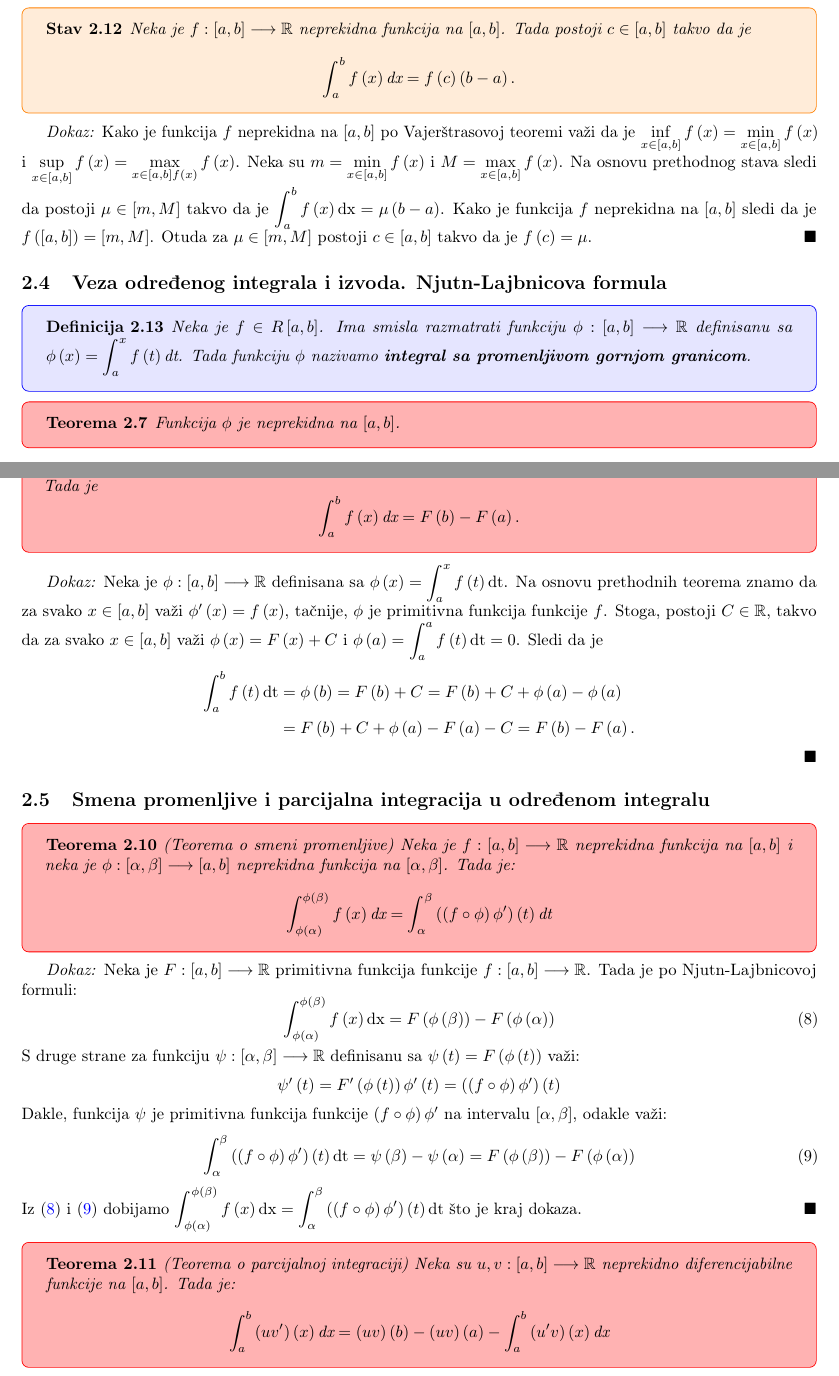
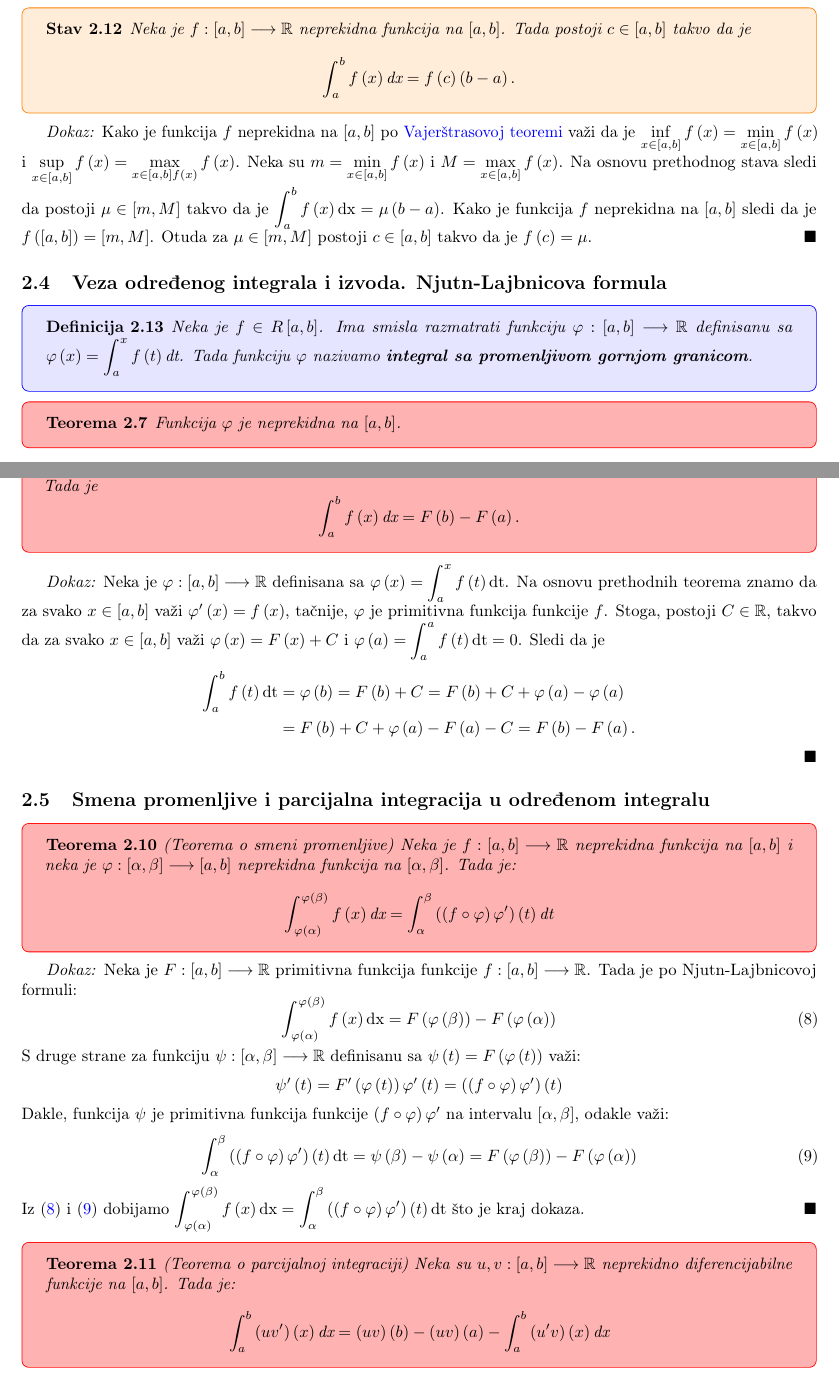
Before and after one commit to cvnpko/analiza_2_skripta, a LaTeX document (main.tex): two parts of pages 20 and 22 of 22, joined at a grey line, cut so that both start at the same text. Compiled offline with pdfLaTeX.

Commit message:
Izmena phi i varphi.

```diff
--- a/main.tex
+++ b/main.tex
@@ -1349,7 +1349,7 @@ Dakle, postoji $\mu\in\left[m, M\right]$, takvo da je $\displaystyle \mu=\frac{1
     \end{stav}
 \end{stavbox}
 
-\textit{Dokaz:} Kako je funkcija $f$ neprekidna na $\left[a, b\right]$ po Vajerštrasovoj teoremi važi da je $\displaystyle \inf_{x\in\left[a,b\right]} f\left(x\right) = \min_{x \in \left[a, b\right]} f\left(x\right)$ i
+\textit{Dokaz:} Kako je funkcija $f$ neprekidna na $\left[a, b\right]$ po \hyperref[podsetnik_teoreme_3]{Vajerštrasovoj teoremi} važi da je $\displaystyle \inf_{x\in\left[a,b\right]} f\left(x\right) = \min_{x \in \left[a, b\right]} f\left(x\right)$ i
 $\displaystyle \sup_{x\in\left[a,b\right]} f\left(x\right) = \max_{x \in \left[a, b\right] f\left(x\right)}f\left(x\right)$. Neka su $\displaystyle m = \min_{x\in\left[a,b\right]} f\left(x\right)$ i  $\displaystyle M = \max_{x\in\left[a,b\right]} f\left(x\right)$.
 Na osnovu prethodnog stava sledi da postoji $\mu \in \left[m, M\right]$ takvo da je $\displaystyle \int^b_a f\left(x\right) \text{dx} = \mu \left(b-a\right)$. Kako je funkcija $f$ neprekidna
 na $\left[a, b\right]$ sledi da je $f\left(\left[a,b\right]\right) = \left[m, M\right]$. Otuda za $\mu \in \left[m, M\right]$ postoji $c \in \left[a, b\right]$ takvo da je $f\left(c\right) = \mu$.
@@ -1360,15 +1360,15 @@ na $\left[a, b\right]$ sledi da je $f\left(\left[a,b\right]\right) = \left[m, M\
 \begin{defbox}
     \label{definicija_2.13}
     \begin{definicija}
-        Neka je $f \in R\left[a, b\right]$. Ima smisla razmatrati funkciju $\phi:\left[a, b\right] \longrightarrow \mathbb{R}$ definisanu sa $\phi \left(x\right) = \displaystyle \int^x_a f\left(t\right)\text{dt}$. Tada funkciju
-        $\phi$ nazivamo \textbf{integral sa promenljivom gornjom granicom}.
+        Neka je $f \in R\left[a, b\right]$. Ima smisla razmatrati funkciju $\varphi:\left[a, b\right] \longrightarrow \mathbb{R}$ definisanu sa $\varphi \left(x\right) = \displaystyle \int^x_a f\left(t\right)\text{dt}$. Tada funkciju
+        $\varphi$ nazivamo \textbf{integral sa promenljivom gornjom granicom}.
     \end{definicija}
 \end{defbox}
 
 \begin{teoremabox}
     \label{teorema_2.7}
     \begin{teorema}
-        Funkcija $\phi$ je neprekidna na $\left[a, b\right]$.
+        Funkcija $\varphi$ je neprekidna na $\left[a, b\right]$.
     \end{teorema}
 \end{teoremabox}
 
@@ -1446,14 +1446,14 @@ $F'\left(x\right) = f\left(x\right)$.
     \end{teorema}
 \end{teoremabox}
 
-\textit{Dokaz:} Neka je $\phi: \left[a, b\right] \longrightarrow \mathbb{R}$ definisana sa
-$\phi\left(x\right) = \displaystyle\int^x_a f\left(t\right)\text{dt}$. Na osnovu prethodnih teorema znamo da za svako $x\in \left[a, b\right]$ važi $\phi'\left(x\right) = f\left(x\right)$,
-tačnije, $\phi$ je primitivna funkcija funkcije $f$. Stoga, postoji
+\textit{Dokaz:} Neka je $\varphi: \left[a, b\right] \longrightarrow \mathbb{R}$ definisana sa
+$\varphi\left(x\right) = \displaystyle\int^x_a f\left(t\right)\text{dt}$. Na osnovu prethodnih teorema znamo da za svako $x\in \left[a, b\right]$ važi $\varphi'\left(x\right) = f\left(x\right)$,
+tačnije, $\varphi$ je primitivna funkcija funkcije $f$. Stoga, postoji
 $C \in \mathbb{R}$, takvo da za svako $x \in \left[a, b\right]$ važi
-$\phi\left(x\right) = F\left(x\right) + C$ i $\displaystyle\phi\left(a\right)=\int_{a}^{a} f\left(t\right)\text{dt}=0$. Sledi da je
+$\varphi\left(x\right) = F\left(x\right) + C$ i $\displaystyle\varphi\left(a\right)=\int_{a}^{a} f\left(t\right)\text{dt}=0$. Sledi da je
 \begin{align*}
-    \displaystyle\int^b_a f\left(t\right)\text{dt} & = \phi\left(b\right) = F\left(b\right) + C = F\left(b\right) +C+ \phi\left(a\right) - \phi\left(a\right) \\
-                                                   & = F\left(b\right) +C+ \phi\left(a\right) - F\left(a\right)-C = F\left(b\right) - F\left(a\right).
+    \displaystyle\int^b_a f\left(t\right)\text{dt} & = \varphi\left(b\right) = F\left(b\right) + C = F\left(b\right) +C+ \varphi\left(a\right) - \varphi\left(a\right) \\
+                                                   & = F\left(b\right) +C+ \varphi\left(a\right) - F\left(a\right)-C = F\left(b\right) - F\left(a\right).
 \end{align*}
 \null\hfill $\blacksquare$\par
 
@@ -1462,26 +1462,26 @@ $\phi\left(x\right) = F\left(x\right) + C$ i $\displaystyle\phi\left(a\right)=\i
 \begin{teoremabox}
     \label{teorema_2.10}
     \begin{teorema}
-        (Teorema o smeni promenljive) Neka je $f:\left[a, b\right]\longrightarrow \mathbb{R}$ neprekidna funkcija na $\left[a,b\right]$ i neka je $\phi: \left[\alpha, \beta\right] \longrightarrow \left[a, b\right]$ neprekidna funkcija na $\left[\alpha, \beta\right]$. Tada je:
-        $$\displaystyle \int^{\phi\left(\beta\right)}_{\phi\left(\alpha\right)} f\left(x\right)\text{dx} = \int^\beta_\alpha \left(\left(f\circ\phi\right)\phi'\right)\left(t\right)\text{dt}$$
+        (Teorema o smeni promenljive) Neka je $f:\left[a, b\right]\longrightarrow \mathbb{R}$ neprekidna funkcija na $\left[a,b\right]$ i neka je $\varphi: \left[\alpha, \beta\right] \longrightarrow \left[a, b\right]$ neprekidna funkcija na $\left[\alpha, \beta\right]$. Tada je:
+        $$\displaystyle \int^{\varphi\left(\beta\right)}_{\varphi\left(\alpha\right)} f\left(x\right)\text{dx} = \int^\beta_\alpha \left(\left(f\circ\varphi\right)\varphi'\right)\left(t\right)\text{dt}$$
     \end{teorema}
 \end{teoremabox}
 
 \textit{Dokaz:} Neka je $F:\left[a,b\right]\longrightarrow \mathbb{R}$ primitivna funkcija funkcije $f:\left[a,b\right]\longrightarrow\mathbb{R}$. Tada je po Njutn-Lajbnicovoj formuli:
 \begin{equation}
     \label{teorema_2.10:ek1}
-    \displaystyle\int^{\phi\left(\beta\right)}_{\phi\left(\alpha\right)}f\left(x\right)\text{dx} = F\left(\phi\left(\beta\right)\right)-F\left(\phi\left(\alpha\right)\right)
+    \displaystyle\int^{\varphi\left(\beta\right)}_{\varphi\left(\alpha\right)}f\left(x\right)\text{dx} = F\left(\varphi\left(\beta\right)\right)-F\left(\varphi\left(\alpha\right)\right)
 \end{equation}
-S druge strane za funkciju $\psi:\left[\alpha,\beta\right]\longrightarrow\mathbb{R}$ definisanu sa $\psi\left(t\right) = F\left(\phi\left(t\right)\right)$ važi:
+S druge strane za funkciju $\psi:\left[\alpha,\beta\right]\longrightarrow\mathbb{R}$ definisanu sa $\psi\left(t\right) = F\left(\varphi\left(t\right)\right)$ važi:
 \begin{equation*}
-    \psi'\left(t\right) = F'\left(\phi\left(t\right)\right)\phi'\left(t\right) = \left(\left(f\circ\phi\right)\phi'\right)\left(t\right)
+    \psi'\left(t\right) = F'\left(\varphi\left(t\right)\right)\varphi'\left(t\right) = \left(\left(f\circ\varphi\right)\varphi'\right)\left(t\right)
 \end{equation*}
-Dakle, funkcija $\psi$ je primitivna funkcija funkcije $\left(f\circ\phi\right)\phi'$ na intervalu $\left[\alpha,\beta\right]$, odakle važi:
+Dakle, funkcija $\psi$ je primitivna funkcija funkcije $\left(f\circ\varphi\right)\varphi'$ na intervalu $\left[\alpha,\beta\right]$, odakle važi:
 \begin{equation}
-    \displaystyle\int^\beta_\alpha \left(\left(f\circ\phi\right)\phi'\right)\left(t\right)\text{dt} = \psi\left(\beta\right) - \psi\left(\alpha\right) = F\left(\phi\left(\beta\right)\right) - F\left(\phi\left(\alpha\right)\right)
+    \displaystyle\int^\beta_\alpha \left(\left(f\circ\varphi\right)\varphi'\right)\left(t\right)\text{dt} = \psi\left(\beta\right) - \psi\left(\alpha\right) = F\left(\varphi\left(\beta\right)\right) - F\left(\varphi\left(\alpha\right)\right)
     \label{teorema_2.10:ek2}
 \end{equation}
-Iz \eqref{teorema_2.10:ek1} i \eqref{teorema_2.10:ek2} dobijamo $\displaystyle\int^{\phi\left(\beta\right)}_{\phi\left(\alpha\right)} f\left(x\right)\text{dx} = \int^\beta_\alpha \left(\left(f\circ\phi\right)\phi'\right)\left(t\right)\text{dt}$ što je kraj dokaza.
+Iz \eqref{teorema_2.10:ek1} i \eqref{teorema_2.10:ek2} dobijamo $\displaystyle\int^{\varphi\left(\beta\right)}_{\varphi\left(\alpha\right)} f\left(x\right)\text{dx} = \int^\beta_\alpha \left(\left(f\circ\varphi\right)\varphi'\right)\left(t\right)\text{dt}$ što je kraj dokaza.
 \null\hfill $\blacksquare$\par
 
 \begin{teoremabox}
```
Also changed, not shown: main.pdf, main.tex (26 more changed lines), 2 other files.
